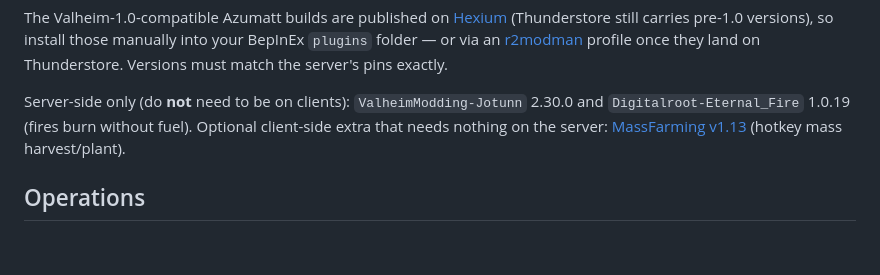
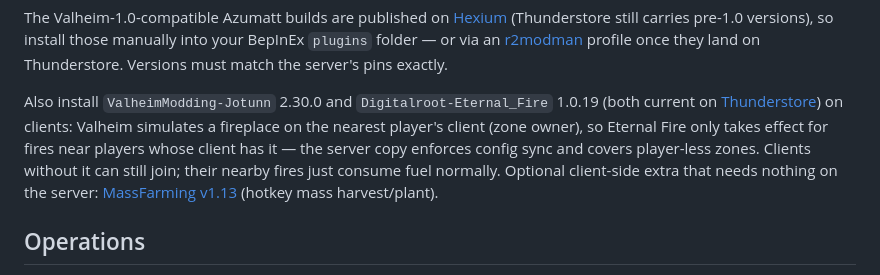
Before and after one commit to Chalupa-Tech/chalupa-tech-local, a Markdown page: oracle-cloud-server/README.md, the part around the change. Rendered like a GitHub page; blank space fills up the shorter version.

Commit message:
docs(oracle): Eternal Fire needs client install too (zone-owner simulation) (#316)
Fireplaces are simulated by the nearest player's client, so the
server-only install never runs the fuel patch while players are
around. Corrects the earlier 'server-side only' claim.


Claude-Session: https://claude.ai/code/session_01VDyPUp8tDi43JYoQ1hwpRG

Co-authored-by: Claude Fable 5 <noreply@anthropic.com>

```diff
--- a/oracle-cloud-server/README.md
+++ b/oracle-cloud-server/README.md
@@ -65,7 +65,7 @@ Crossplay is **off** — Steam only.
 
 The Valheim-1.0-compatible Azumatt builds are published on [Hexium](https://valheim.hexium.gg/) (Thunderstore still carries pre-1.0 versions), so install those manually into your BepInEx `plugins` folder — or via an [r2modman](https://github.com/ebkr/r2modmanPlus) profile once they land on Thunderstore. Versions must match the server's pins exactly.
 
-Server-side only (do **not** need to be on clients): `ValheimModding-Jotunn` 2.30.0 and `Digitalroot-Eternal_Fire` 1.0.19 (fires burn without fuel). Optional client-side extra that needs nothing on the server: [MassFarming v1.13](https://github.com/Xeio/MassFarming/releases/download/v1.13/MassFarming.zip) (hotkey mass harvest/plant).
+Also install `ValheimModding-Jotunn` 2.30.0 and `Digitalroot-Eternal_Fire` 1.0.19 (both current on [Thunderstore](https://thunderstore.io/c/valheim/p/Digitalroot/Eternal_Fire/)) on clients: Valheim simulates a fireplace on the nearest player's client (zone owner), so Eternal Fire only takes effect for fires near players whose client has it — the server copy enforces config sync and covers player-less zones. Clients without it can still join; their nearby fires just consume fuel normally. Optional client-side extra that needs nothing on the server: [MassFarming v1.13](https://github.com/Xeio/MassFarming/releases/download/v1.13/MassFarming.zip) (hotkey mass harvest/plant).
 
 ## Operations
 
```
